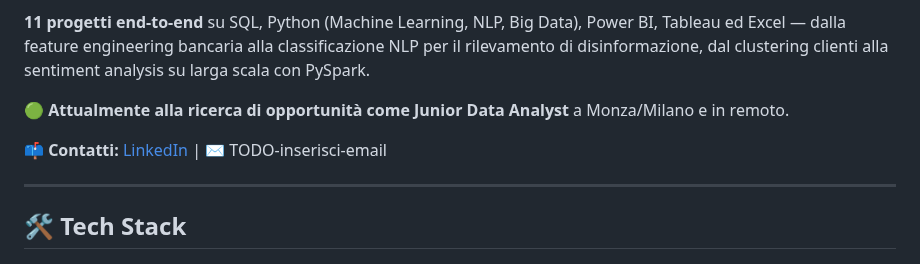
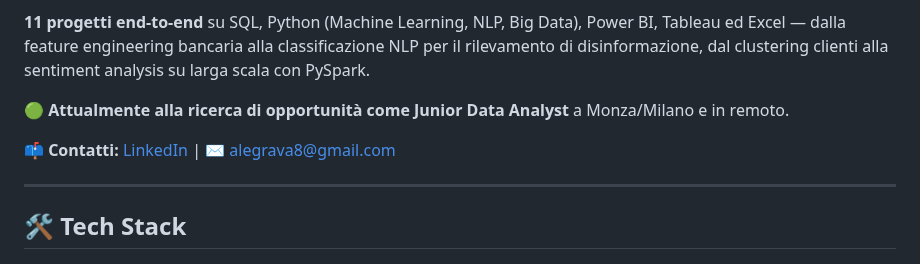
Before and after one commit to alessandrogravagna/Data-Analytics-Portfolio, a Markdown page: README.md, the part around the change. Drawn GitHub-style.

```diff
--- a/README.md
+++ b/README.md
@@ -6,7 +6,7 @@ Junior Data Analyst basato a Monza (MB). Arrivo alla data analytics da un percor
 
 🟢 **Attualmente alla ricerca di opportunità come Junior Data Analyst** a Monza/Milano e in remoto.
 
-📫 **Contatti:** [LinkedIn](TODO-inserisci-link-linkedin) | ✉️ TODO-inserisci-email
+📫 **Contatti:** [LinkedIn](TODO-inserisci-link-linkedin) | ✉️ alegrava8@gmail.com
 
 ---
 
```
